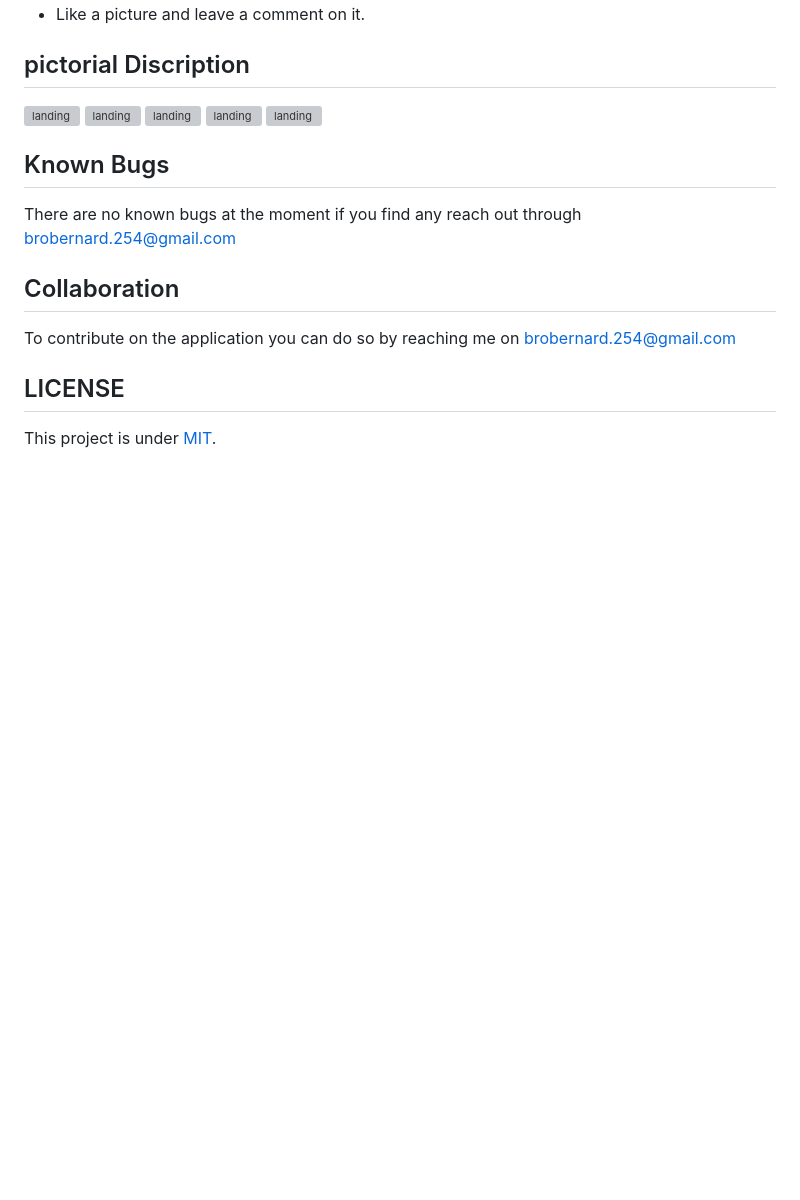
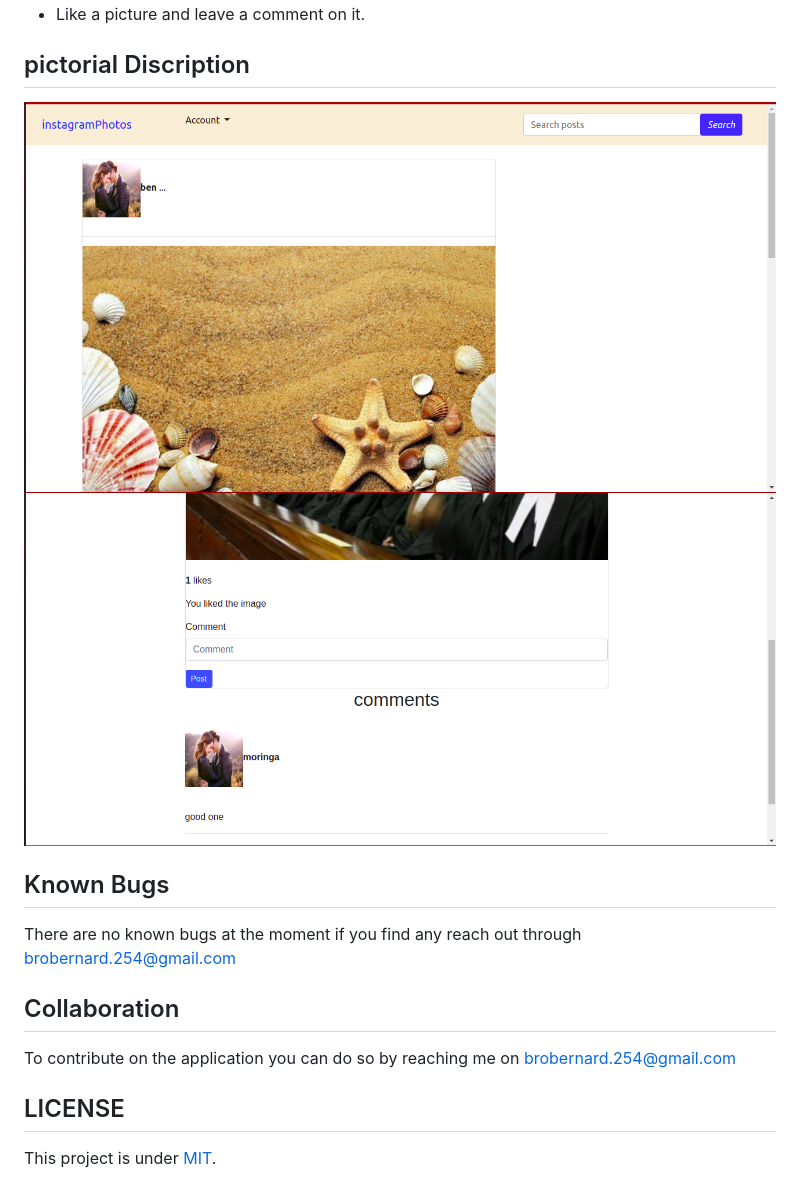
Before and after one commit to Bernard2030/instagramphotoapp, a Markdown page: README.md, the part around the change. Rendered like a GitHub page; pictures changed too: image/comments.png (added), image/start.png (added); blank space fills up the shorter version; grey boxes are pictures that could not be loaded.

Commit message:
add pcs in readme

```diff
--- a/README.md
+++ b/README.md
@@ -47,11 +47,8 @@ user story
 * Like a picture and leave a comment on it.
 
 ## pictorial Discription
-<img src="image/image1.png" alt="landing"/>
-<img src="image/image2.png" alt="landing"/>
-<img src="image/image3.png" alt="landing"/>
-<img src="image/image4.png" alt="landing"/>
-<img src="image/image5.png" alt="landing"/>
+<img src="image/start.png" alt="landing"/>
+<img src="image/comments.png" alt="landing"/>
 
 
 
```
